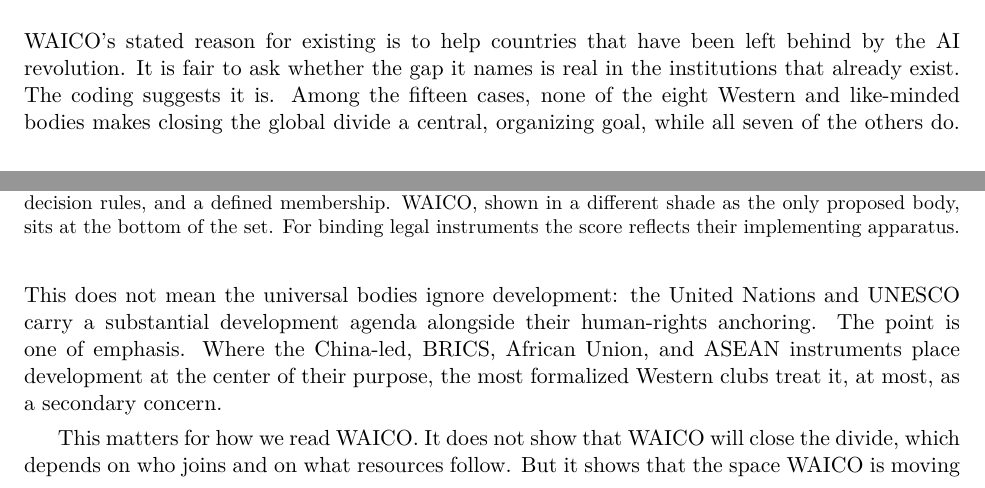
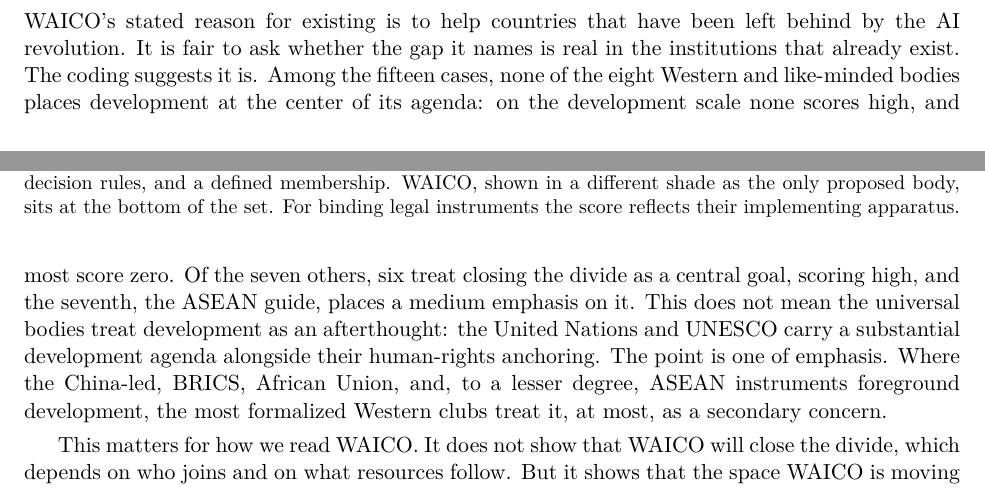
Before and after one commit to williamguey/waico-ai-governance, a LaTeX paper (waico_paper.tex): two parts of pages 7 and 8 of 13, joined at a grey line, cut so that both start at the same text. Compiled offline with pdfLaTeX.

Commit message:
Fix Section 8 development-emphasis wording to match Table 1 (ASEAN coded medium, not high)

```diff
--- a/waico_paper.tex
+++ b/waico_paper.tex
@@ -162,7 +162,7 @@
 % ============================================================
 \section{The development divide WAICO names}
 % ============================================================
-WAICO's stated reason for existing is to help countries that have been left behind by the AI revolution. It is fair to ask whether the gap it names is real in the institutions that already exist. The coding suggests it is. Among the fifteen cases, none of the eight Western and like-minded bodies makes closing the global divide a central, organizing goal, while all seven of the others do. This does not mean the universal bodies ignore development: the United Nations and UNESCO carry a substantial development agenda alongside their human-rights anchoring. The point is one of emphasis. Where the China-led, BRICS, African Union, and ASEAN instruments place development at the center of their purpose, the most formalized Western clubs treat it, at most, as a secondary concern.
+WAICO's stated reason for existing is to help countries that have been left behind by the AI revolution. It is fair to ask whether the gap it names is real in the institutions that already exist. The coding suggests it is. Among the fifteen cases, none of the eight Western and like-minded bodies places development at the center of its agenda: on the development scale none scores high, and most score zero. Of the seven others, six treat closing the divide as a central goal, scoring high, and the seventh, the ASEAN guide, places a medium emphasis on it. This does not mean the universal bodies treat development as an afterthought: the United Nations and UNESCO carry a substantial development agenda alongside their human-rights anchoring. The point is one of emphasis. Where the China-led, BRICS, African Union, and, to a lesser degree, ASEAN instruments foreground development, the most formalized Western clubs treat it, at most, as a secondary concern.
 
 This matters for how we read WAICO. It does not show that WAICO will close the divide, which depends on who joins and on what resources follow. But it shows that the space WAICO is moving into is genuinely open. The most powerful and best-organized institutions in AI governance have, for the most part, not made the global distribution of AI capacity their central business. WAICO proposes to make it the purpose of a global organization. Whether or not one welcomes that proposal, the opening it responds to is visible in the existing institutional record.
 
```
Also changed, not shown: waico_paper.pdf.
